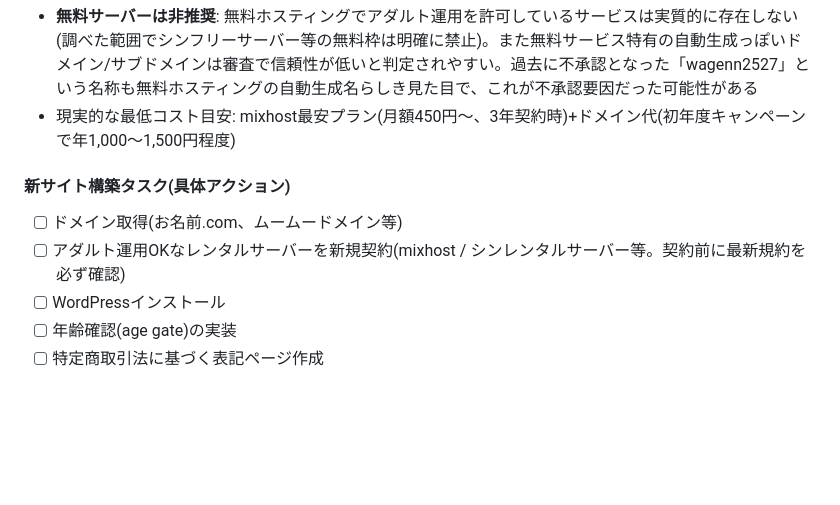
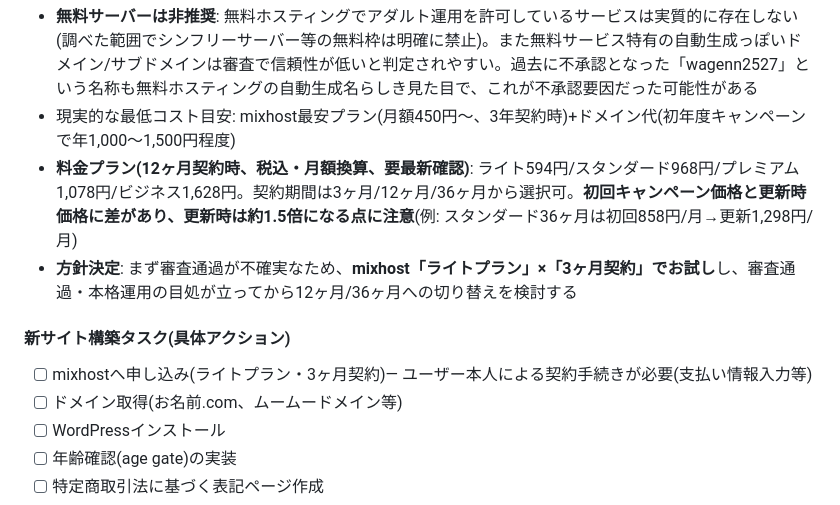
Before and after one commit to yuyu-toto/pinterest-saas-affiliate, a Markdown page: dmm-fanza-affiliate/README.md, the part around the change. Drawn GitHub-style; blank space fills up the shorter version.

Commit message:
Decide on mixhost light plan, 3-month trial term, for new FANZA site
Recorded mixhost pricing tiers and the renewal-price-jump gotcha.
Chosen approach: start small (3-month term) since site approval isn't
guaranteed, then scale to a longer term once traffic/approval is
confirmed. Actual signup is a user action (payment details required).

```diff
--- a/dmm-fanza-affiliate/README.md
+++ b/dmm-fanza-affiliate/README.md
@@ -48,10 +48,12 @@ DMMアフィリエイト(FANZA/成人向けジャンル)の副業プロジェク
 - アダルト運用OKな選択肢(2026年時点の情報、契約前に必ず最新の規約を確認): **mixhost**(WordPress対応、月額450円〜)、**シンレンタルサーバー**(合法コンテンツであればアダルトサイト運用OKと明記。ただし無料版の「シンフリーサーバー」は不可)([出典](https://lsv.jp/column/adult-rentalservers/), [出典](https://i-fc.jp/column/adult-rentalserver/), [出典](https://www.shin-server.jp/support/faq/dont_adult.php))
 - **無料サーバーは非推奨**: 無料ホスティングでアダルト運用を許可しているサービスは実質的に存在しない(調べた範囲でシンフリーサーバー等の無料枠は明確に禁止)。また無料サービス特有の自動生成っぽいドメイン/サブドメインは審査で信頼性が低いと判定されやすい。過去に不承認となった「wagenn2527」という名称も無料ホスティングの自動生成名らしき見た目で、これが不承認要因だった可能性がある
 - 現実的な最低コスト目安: mixhost最安プラン(月額450円〜、3年契約時)+ドメイン代(初年度キャンペーンで年1,000〜1,500円程度)
+- **料金プラン(12ヶ月契約時、税込・月額換算、要最新確認)**: ライト594円/スタンダード968円/プレミアム1,078円/ビジネス1,628円。契約期間は3ヶ月/12ヶ月/36ヶ月から選択可。**初回キャンペーン価格と更新時価格に差があり、更新時は約1.5倍になる点に注意**(例: スタンダード36ヶ月は初回858円/月→更新1,298円/月)
+- **方針決定**: まず審査通過が不確実なため、**mixhost「ライトプラン」×「3ヶ月契約」でお試し**し、審査通過・本格運用の目処が立ってから12ヶ月/36ヶ月への切り替えを検討する
 
 #### 新サイト構築タスク(具体アクション)
+- [ ] mixhostへ申し込み(ライトプラン・3ヶ月契約)— ユーザー本人による契約手続きが必要(支払い情報入力等)
 - [ ] ドメイン取得(お名前.com、ムームードメイン等)
-- [ ] アダルト運用OKなレンタルサーバーを新規契約(mixhost / シンレンタルサーバー等。契約前に最新規約を必ず確認)
 - [ ] WordPressインストール
 - [ ] 年齢確認(age gate)の実装
 - [ ] 特定商取引法に基づく表記ページ作成
```
